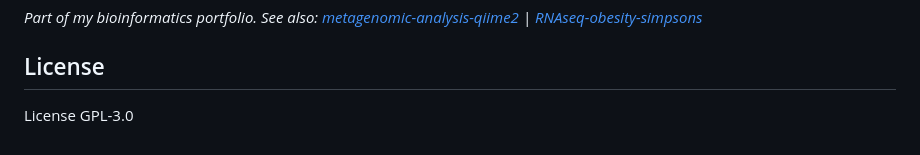
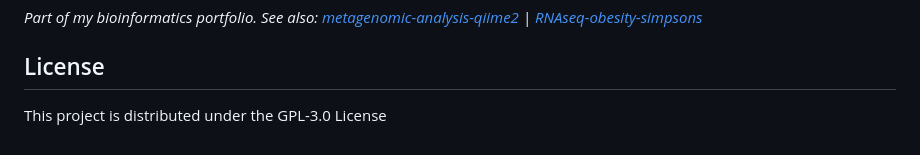
Before and after one commit to CarenMoreno/RNA-Seq-Unsupervised-Learning, a Markdown page: README.md, the part around the change. Drawn GitHub-style.

Commit message:
Update license information in README.md

```diff
--- a/README.md
+++ b/README.md
@@ -218,4 +218,4 @@ This analysis was completed as part of the **Algorithms & Artificial Intelligenc
 *Part of my bioinformatics portfolio. See also: [metagenomic-analysis-qiime2](https://github.com/CarenMoreno/metagenomic-analysis-qiime2) | [RNAseq-obesity-simpsons](https://github.com/CarenMoreno/RNAseq-obesity-simpsons)*
 
 ## License
-License GPL-3.0
+This project is distributed under the GPL-3.0 License
```
